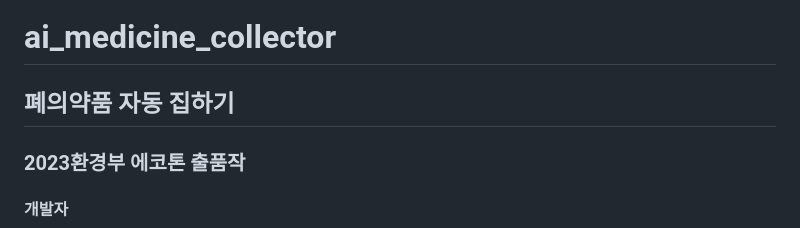
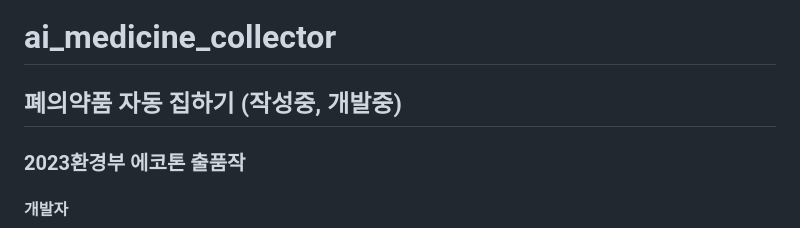
Before and after one commit to rbxo98/ai_medicine_collector, a Markdown page: README.md, the part around the change. GitHub-like rendering.

```diff
--- a/README.md
+++ b/README.md
@@ -1,5 +1,5 @@
 # ai_medicine_collector
-## 폐의약품 자동 집하기
+## 폐의약품 자동 집하기 (작성중, 개발중)
 ### 2023환경부 에코톤 출품작
 
 #### 개발자
```
